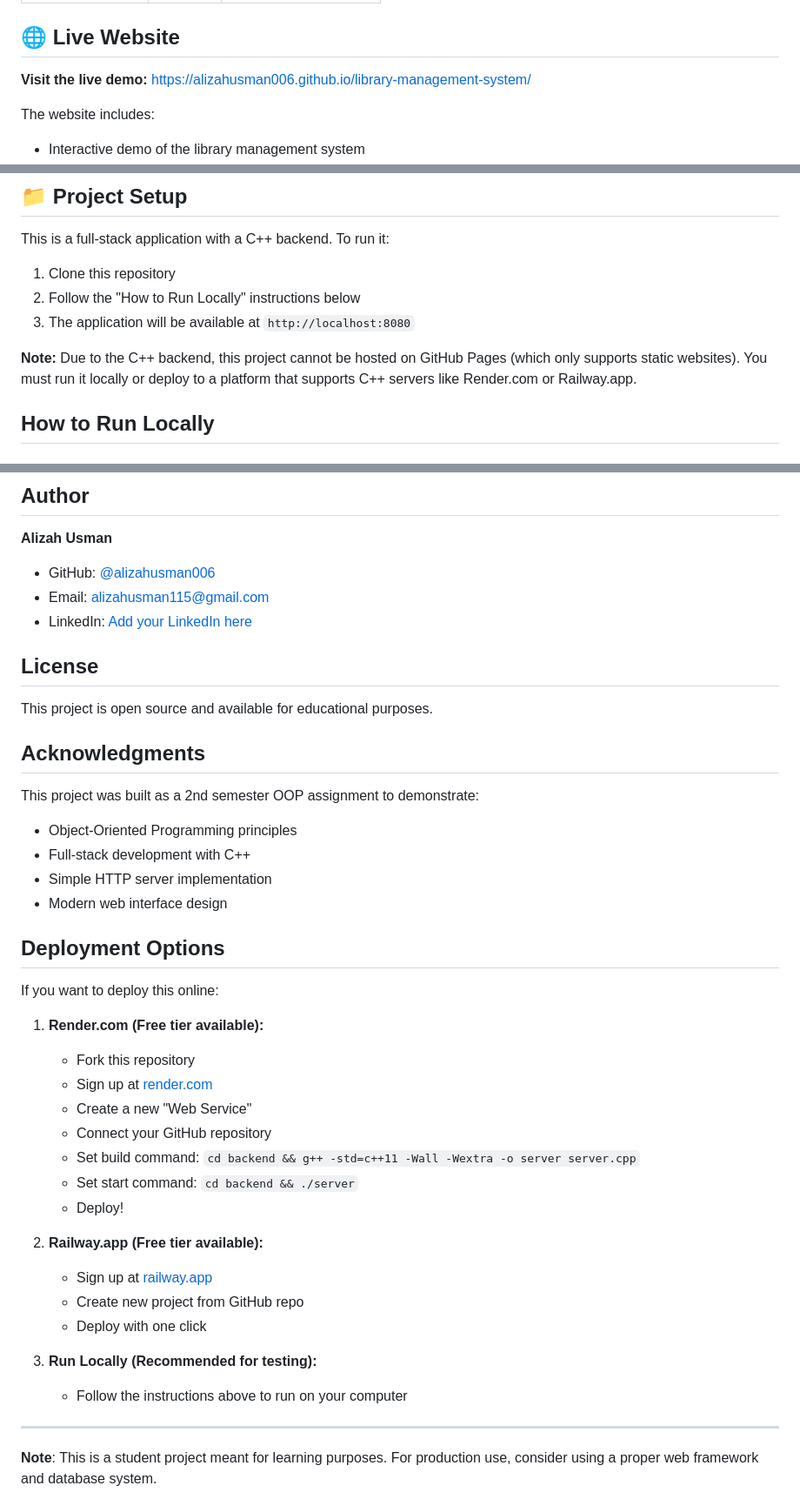
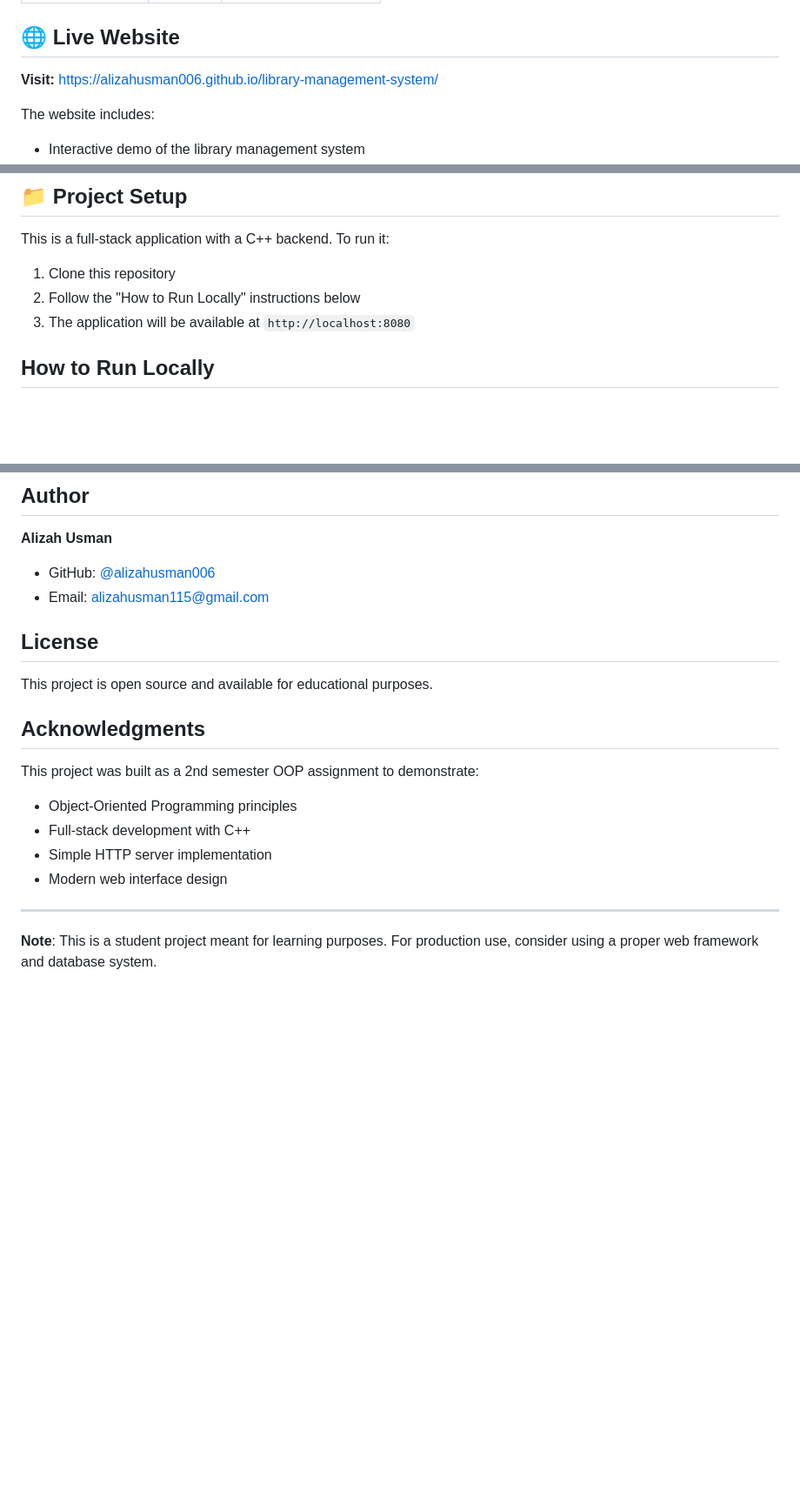
Before and after one commit to alizahusman006/library-management-system, a Markdown page: README.md, 3 parts joined by grey strips. Shown at 87% size. GitHub-like rendering; blank space fills up the shorter version.

Commit message:
Update README by removing LinkedIn and deployment options
Removed LinkedIn link and deployment options section from README.

```diff
--- a/README.md
+++ b/README.md
@@ -88,7 +88,7 @@ library-management/
 
 ## 🌐 Live Website
 
-**Visit the live demo:** [https://alizahusman006.github.io/library-management-system/](https://alizahusman006.github.io/library-management-system/)
+**Visit:** [https://alizahusman006.github.io/library-management-system/](https://alizahusman006.github.io/library-management-system/)
 
 The website includes:
 - Interactive demo of the library management system
@@ -103,8 +103,6 @@ This is a full-stack application with a C++ backend. To run it:
 1. Clone this repository
 2. Follow the "How to Run Locally" instructions below
 3. The application will be available at `http://localhost:8080`
-
-**Note:** Due to the C++ backend, this project cannot be hosted on GitHub Pages (which only supports static websites). You must run it locally or deploy to a platform that supports C++ servers like Render.com or Railway.app.
 
 ## How to Run Locally
 
@@ -199,7 +197,6 @@ BORROWED:
 **Alizah Usman**
 - GitHub: [@alizahusman006](https://github.com/alizahusman006)
 - Email: alizahusman115@gmail.com
-- LinkedIn: [Add your LinkedIn here](https://linkedin.com/in/your-profile)
 
 ## License
 
@@ -213,27 +210,6 @@ This project was built as a 2nd semester OOP assignment to demonstrate:
 - Simple HTTP server implementation
 - Modern web interface design
 
-## Deployment Options
-
-If you want to deploy this online:
-
-1. **Render.com (Free tier available):**
-   - Fork this repository
-   - Sign up at [render.com](https://render.com)
-   - Create a new "Web Service"
-   - Connect your GitHub repository
-   - Set build command: `cd backend && g++ -std=c++11 -Wall -Wextra -o server server.cpp`
-   - Set start command: `cd backend && ./server`
-   - Deploy!
-
-2. **Railway.app (Free tier available):**
-   - Sign up at [railway.app](https://railway.app)
-   - Create new project from GitHub repo
-   - Deploy with one click
-
-3. **Run Locally (Recommended for testing):**
-   - Follow the instructions above to run on your computer
-
 ---
 
 **Note**: This is a student project meant for learning purposes. For production use, consider using a proper web framework and database system.
```
